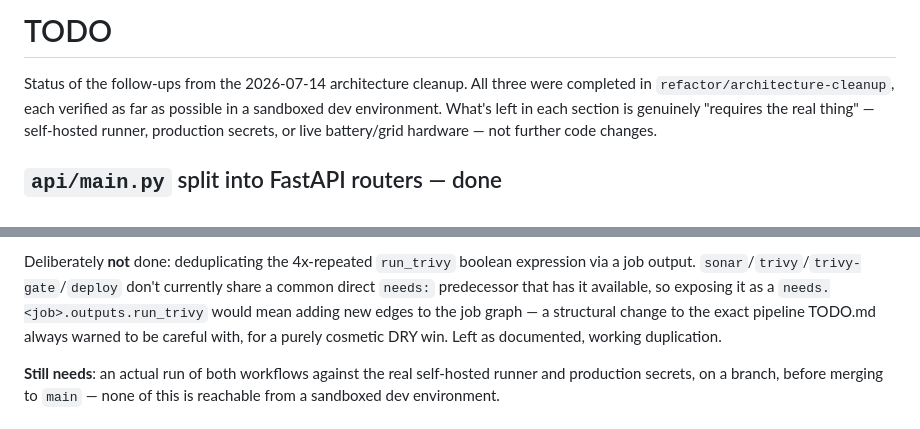
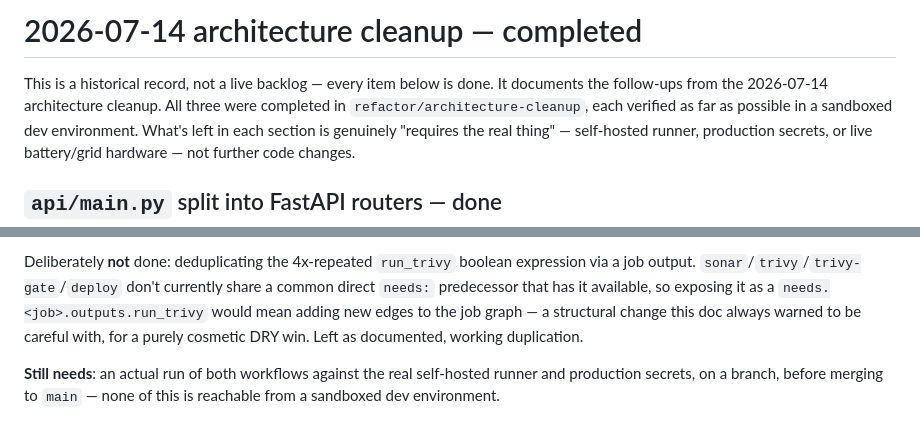
Before and after one commit to dschutterop/minyad-core, a Markdown page: docs/changelog-2026-07-14-architecture-cleanup.md, 2 parts joined by grey strips. Drawn GitHub-style.

Commit message:
Rename TODO.md to a dated changelog entry
TODO.md read as a live backlog but was actually a completed record of
the 2026-07-14 architecture cleanup - every item in it is done. Move
it under docs/ with a header that says so, so it stops looking like
outstanding work.

```diff
--- a/TODO.md
+++ b/docs/changelog-2026-07-14-architecture-cleanup.md
@@ -1,6 +1,7 @@
-# TODO
+# 2026-07-14 architecture cleanup — completed
 
-Status of the follow-ups from the 2026-07-14 architecture cleanup. All three were completed in
+This is a historical record, not a live backlog — every item below is done. It documents the
+follow-ups from the 2026-07-14 architecture cleanup. All three were completed in
 `refactor/architecture-cleanup`, each verified as far as possible in a sandboxed dev environment.
 What's left in each section is genuinely "requires the real thing" — self-hosted runner, production
 secrets, or live battery/grid hardware — not further code changes.
@@ -57,8 +58,8 @@ intentional step-list change; a before/after diff confirms nothing else moved or
 Deliberately **not** done: deduplicating the 4x-repeated `run_trivy` boolean expression via a
 job output. `sonar`/`trivy`/`trivy-gate`/`deploy` don't currently share a common direct `needs:`
 predecessor that has it available, so exposing it as a `needs.<job>.outputs.run_trivy` would mean
-adding new edges to the job graph — a structural change to the exact pipeline TODO.md always
-warned to be careful with, for a purely cosmetic DRY win. Left as documented, working duplication.
+adding new edges to the job graph — a structural change this doc always warned to be careful
+with, for a purely cosmetic DRY win. Left as documented, working duplication.
 
 **Still needs**: an actual run of both workflows against the real self-hosted runner and
 production secrets, on a branch, before merging to `main` — none of this is reachable from a
```
